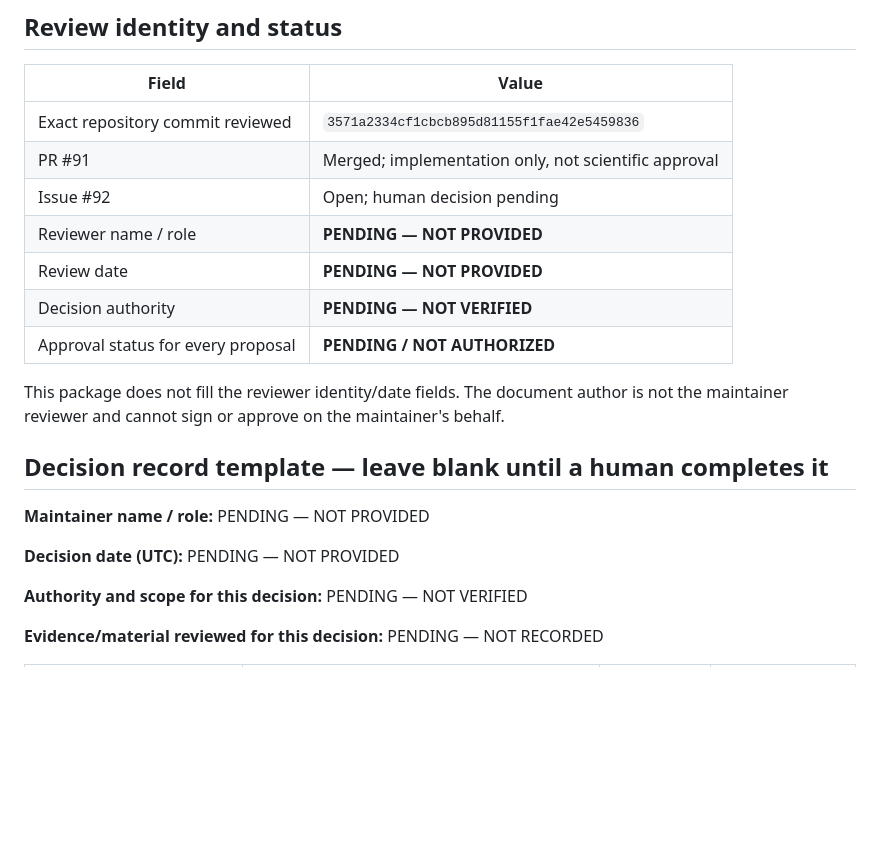
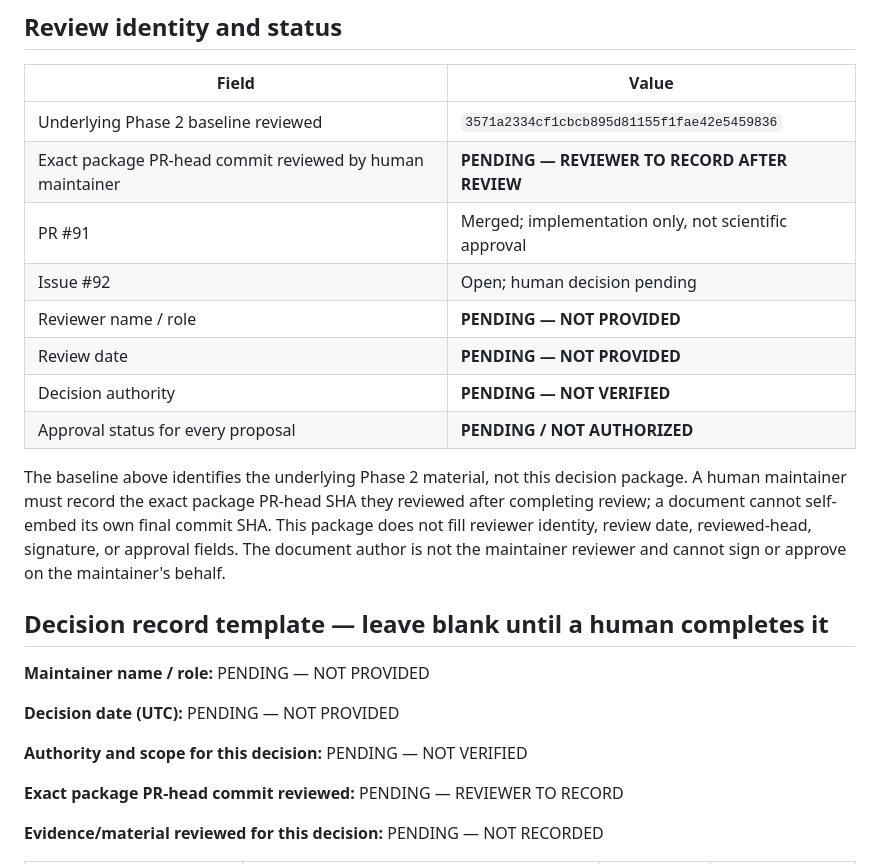
Before and after one commit to aditmer/type1-diabetes-cure-research, a Markdown page: docs/evidence-atlas/PHASE-2-HUMAN-SIGNOFF-PACKAGE.md, the part around the change. GitHub-like rendering; blank space fills up the shorter version.

Commit message:
Clarify sign-off package review commit fields
Co-authored-by: Copilot App <223556219+Copilot@users.noreply.github.com>

```diff
--- a/docs/evidence-atlas/PHASE-2-HUMAN-SIGNOFF-PACKAGE.md
+++ b/docs/evidence-atlas/PHASE-2-HUMAN-SIGNOFF-PACKAGE.md
@@ -12,7 +12,8 @@ Approval of Phase 2 design does not by itself authorize Phase 3 source access or
 
 | Field | Value |
 |---|---|
-| Exact repository commit reviewed | `3571a2334cf1cbcb895d81155f1fae42e5459836` |
+| Underlying Phase 2 baseline reviewed | `3571a2334cf1cbcb895d81155f1fae42e5459836` |
+| Exact package PR-head commit reviewed by human maintainer | **PENDING — REVIEWER TO RECORD AFTER REVIEW** |
 | PR #91 | Merged; implementation only, not scientific approval |
 | Issue #92 | Open; human decision pending |
 | Reviewer name / role | **PENDING — NOT PROVIDED** |
@@ -20,7 +21,7 @@ Approval of Phase 2 design does not by itself authorize Phase 3 source access or
 | Decision authority | **PENDING — NOT VERIFIED** |
 | Approval status for every proposal | **PENDING / NOT AUTHORIZED** |
 
-This package does not fill the reviewer identity/date fields. The document author is not the maintainer reviewer and cannot sign or approve on the maintainer's behalf.
+The baseline above identifies the underlying Phase 2 material, not this decision package. A human maintainer must record the exact package PR-head SHA they reviewed after completing review; a document cannot self-embed its own final commit SHA. This package does not fill reviewer identity, review date, reviewed-head, signature, or approval fields. The document author is not the maintainer reviewer and cannot sign or approve on the maintainer's behalf.
 
 ## Decision record template — leave blank until a human completes it
 
@@ -29,6 +30,8 @@ This package does not fill the reviewer identity/date fields. The document autho
 **Decision date (UTC):** PENDING — NOT PROVIDED
 
 **Authority and scope for this decision:** PENDING — NOT VERIFIED
+
+**Exact package PR-head commit reviewed:** PENDING — REVIEWER TO RECORD
 
 **Evidence/material reviewed for this decision:** PENDING — NOT RECORDED
 
```
